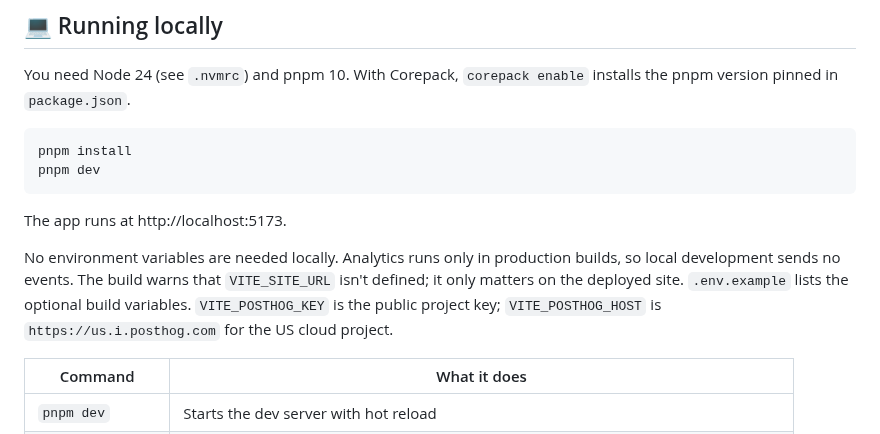
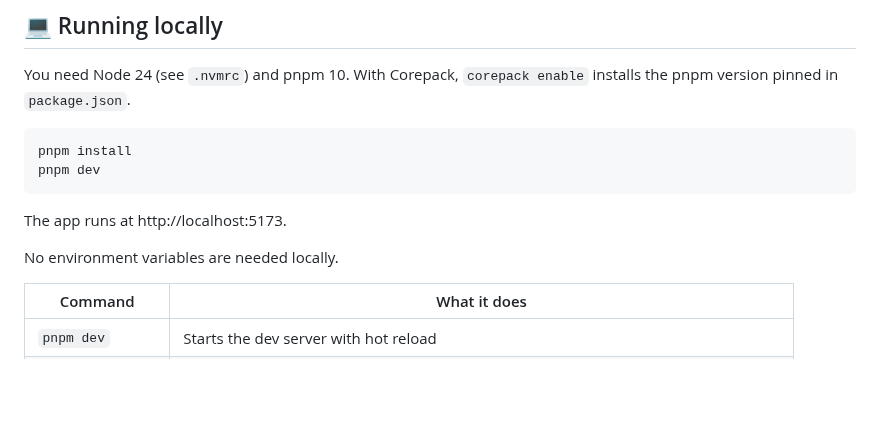
Before and after one commit to bernardosevero/dsa-learning, a Markdown page: README.md, the part around the change. GitHub-like rendering; blank space fills up the shorter version.

Commit message:
📝 docs(readme): cut the environment-variable note to one line
Co-authored-by: Bernardo Severo <bernardoseverosilveira@gmail.com>
Co-Authored-By: Claude Opus 5.5 <noreply@anthropic.com>
Claude-Session: https://claude.ai/code/session_01MdzXE72kosEAJcwFYEvhr8

```diff
--- a/README.md
+++ b/README.md
@@ -42,7 +42,7 @@ pnpm dev
 
 The app runs at http://localhost:5173.
 
-No environment variables are needed locally. Analytics runs only in production builds, so local development sends no events. The build warns that `VITE_SITE_URL` isn't defined; it only matters on the deployed site. `.env.example` lists the optional build variables. `VITE_POSTHOG_KEY` is the public project key; `VITE_POSTHOG_HOST` is `https://us.i.posthog.com` for the US cloud project.
+No environment variables are needed locally.
 
 | Command | What it does |
 |---|---|
```
